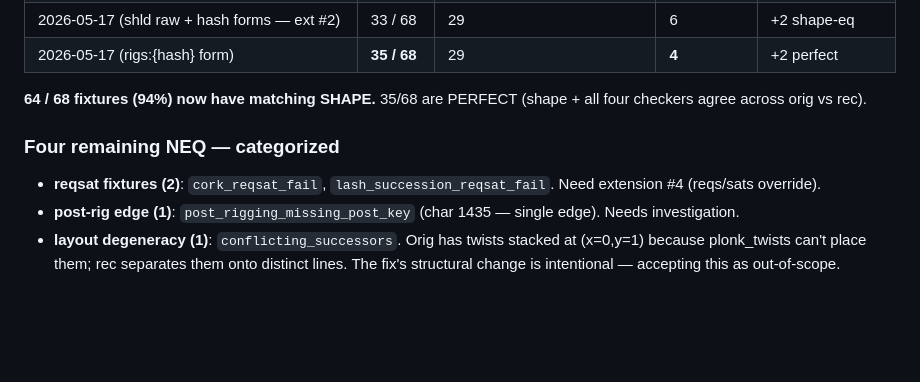
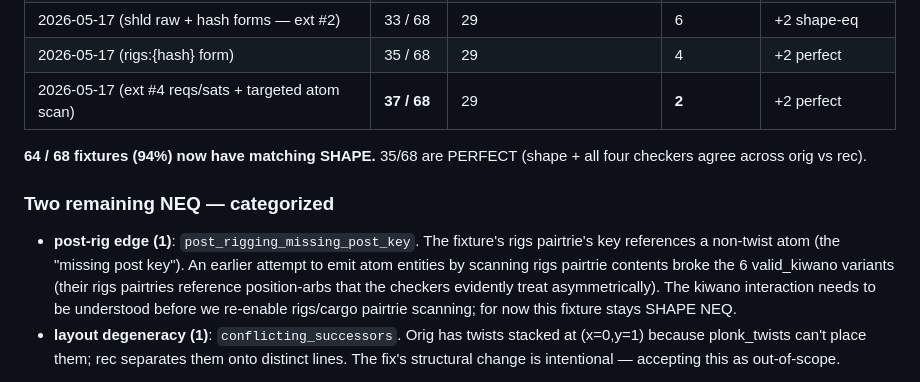
Before and after one commit to T-R-I-E/rigging-workshop, a Markdown page: trdl-syntax-suggestions.md, the part around the change. Rendered like a GitHub page; blank space fills up the shorter version.

Commit message:
docs: 37 / 68 PERFECT (final session number)
Updated bench-progress table with the ext #4 + targeted-atom-scan
landing. Two NEQ left:
  - post_rigging_missing_post_key (blocked by kiwano interaction)
  - conflicting_successors (intentional layout-degeneracy edge case)

```diff
--- a/trdl-syntax-suggestions.md
+++ b/trdl-syntax-suggestions.md
@@ -272,18 +272,22 @@ fixture. Verdict `PERFECT` requires both checker-eq AND shape-eq.
 | 2026-05-17 (conflicting-prev + prev-non-twist) | 33 / 68 | 23 | **12** | +1 shape-eq |
 | 2026-05-17 (raw atom entities + hash tiebreak) | 33 / 68 | 27 | 8 | +4 shape-eq |
 | 2026-05-17 (shld raw + hash forms — ext #2) | 33 / 68 | 29 | 6 | +2 shape-eq |
-| 2026-05-17 (rigs:{hash} form) | **35 / 68** | 29 | **4** | +2 perfect |
+| 2026-05-17 (rigs:{hash} form) | 35 / 68 | 29 | 4 | +2 perfect |
+| 2026-05-17 (ext #4 reqs/sats + targeted atom scan) | **37 / 68** | 29 | **2** | +2 perfect |
 
 **64 / 68 fixtures (94%) now have matching SHAPE.** 35/68 are PERFECT
 (shape + all four checkers agree across orig vs rec).
 
-### Four remaining NEQ — categorized
+### Two remaining NEQ — categorized
 
-- **reqsat fixtures (2)**: `cork_reqsat_fail`,
-  `lash_succession_reqsat_fail`. Need extension #4
-  (reqs/sats override).
-- **post-rig edge (1)**: `post_rigging_missing_post_key`
-  (char 1435 — single edge). Needs investigation.
+- **post-rig edge (1)**: `post_rigging_missing_post_key`. The
+  fixture's rigs pairtrie's key references a non-twist atom (the
+  "missing post key"). An earlier attempt to emit atom entities by
+  scanning rigs pairtrie contents broke the 6 valid_kiwano variants
+  (their rigs pairtries reference position-arbs that the checkers
+  evidently treat asymmetrically). The kiwano interaction needs to
+  be understood before we re-enable rigs/cargo pairtrie scanning;
+  for now this fixture stays SHAPE NEQ.
 - **layout degeneracy (1)**: `conflicting_successors`. Orig has
   twists stacked at (x=0,y=1) because plonk_twists can't place them;
   rec separates them onto distinct lines. The fix's structural change
```
